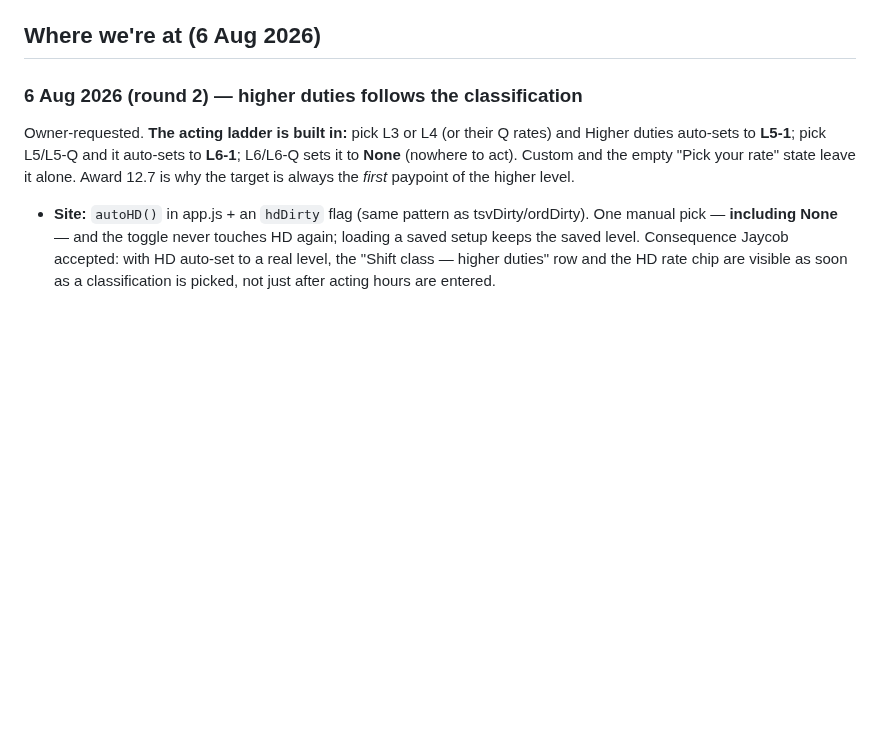
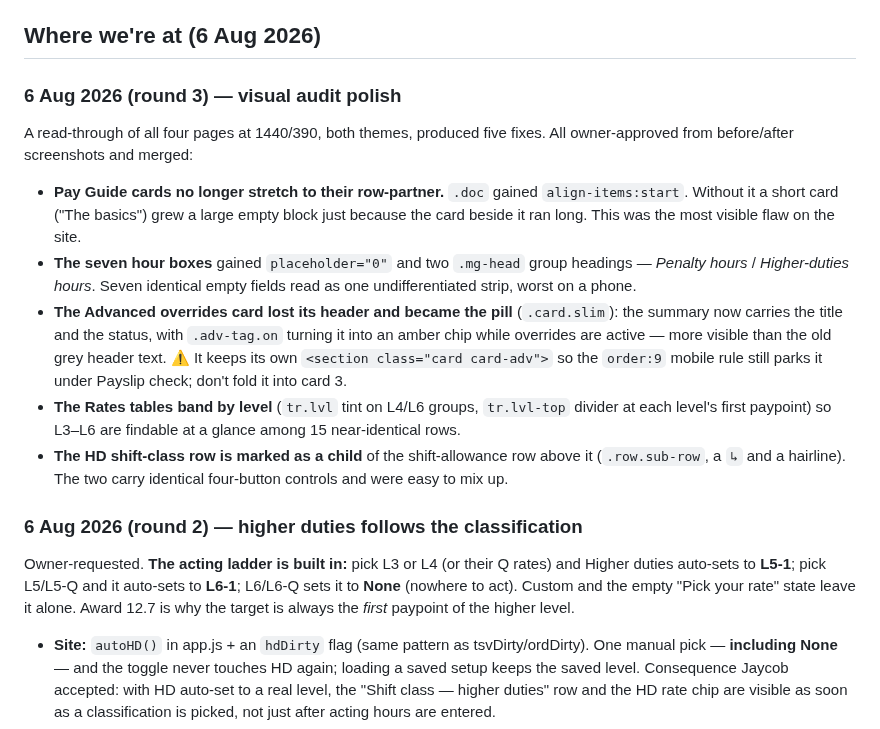
Before and after one commit to paycalc/paycalc.github.io, a Markdown page: CLAUDE.md, the part around the change. GitHub-like rendering; blank space fills up the shorter version.

Commit message:
Record the visual-audit round in CLAUDE.md
Co-Authored-By: Claude Fable 5 <noreply@anthropic.com>
Claude-Session: https://claude.ai/code/session_01VSeTHmRVEPGgVZdMvbQaXS

```diff
--- a/CLAUDE.md
+++ b/CLAUDE.md
@@ -157,6 +157,31 @@ and ato.gov.au block automated fetches anyway.
   object and a test input, and run it with `node` to check the maths.
 
 ## Where we're at (6 Aug 2026)
+
+### 6 Aug 2026 (round 3) — visual audit polish
+
+A read-through of all four pages at 1440/390, both themes, produced five
+fixes. All owner-approved from before/after screenshots and merged:
+
+- **Pay Guide cards no longer stretch to their row-partner.** `.doc` gained
+  `align-items:start`. Without it a short card ("The basics") grew a large
+  empty block just because the card beside it ran long. This was the most
+  visible flaw on the site.
+- **The seven hour boxes** gained `placeholder="0"` and two `.mg-head`
+  group headings — *Penalty hours* / *Higher-duties hours*. Seven identical
+  empty fields read as one undifferentiated strip, worst on a phone.
+- **The Advanced overrides card lost its header and became the pill**
+  (`.card.slim`): the summary now carries the title and the status, with
+  `.adv-tag.on` turning it into an amber chip while overrides are active —
+  more visible than the old grey header text. ⚠ It keeps its own `<section
+  class="card card-adv">` so the `order:9` mobile rule still parks it under
+  Payslip check; don't fold it into card 3.
+- **The Rates tables band by level** (`tr.lvl` tint on L4/L6 groups,
+  `tr.lvl-top` divider at each level's first paypoint) so L3–L6 are
+  findable at a glance among 15 near-identical rows.
+- **The HD shift-class row is marked as a child** of the shift-allowance row
+  above it (`.row.sub-row`, a `↳` and a hairline). The two carry identical
+  four-button controls and were easy to mix up.
 
 ### 6 Aug 2026 (round 2) — higher duties follows the classification
 
```
